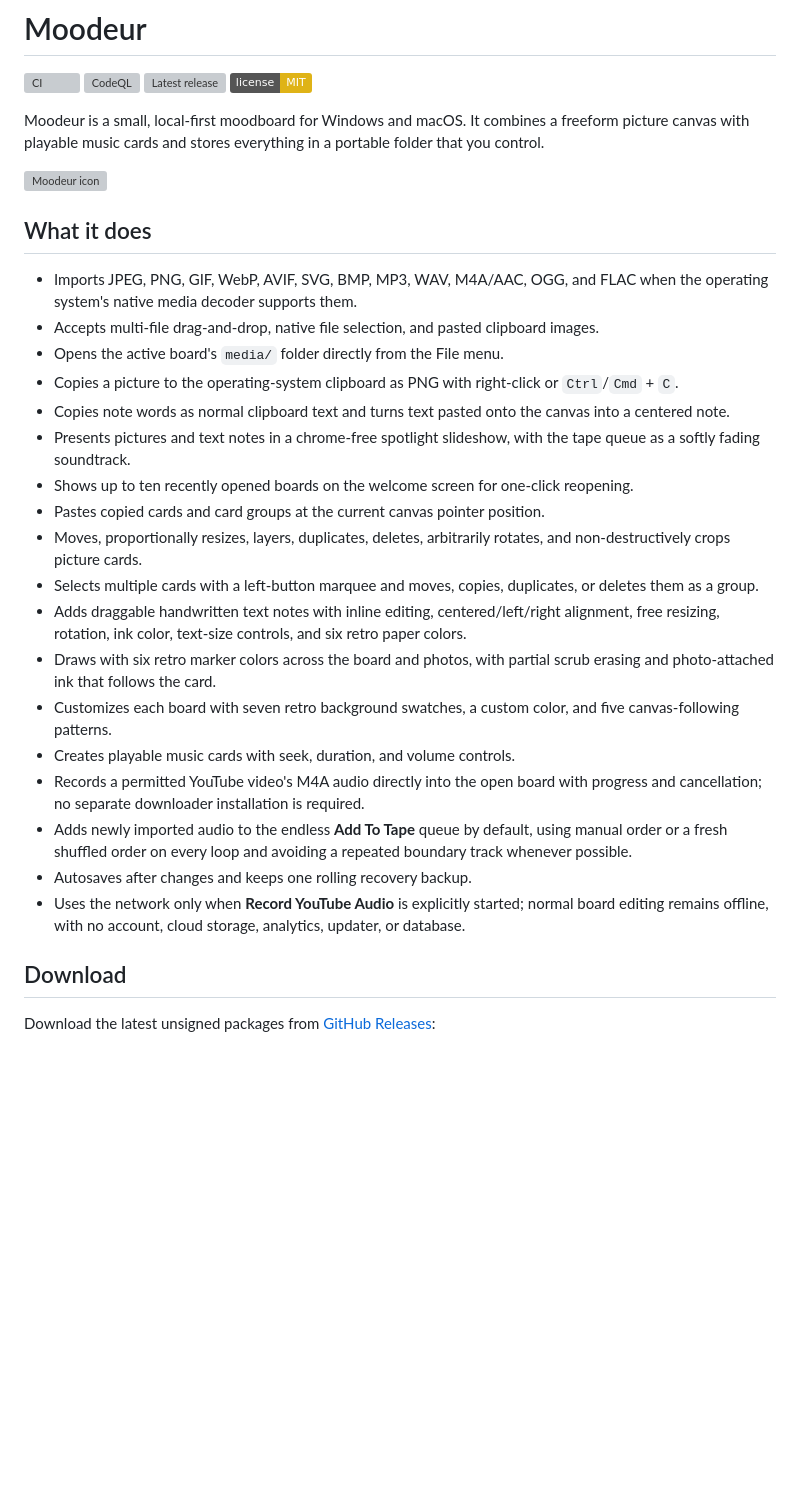
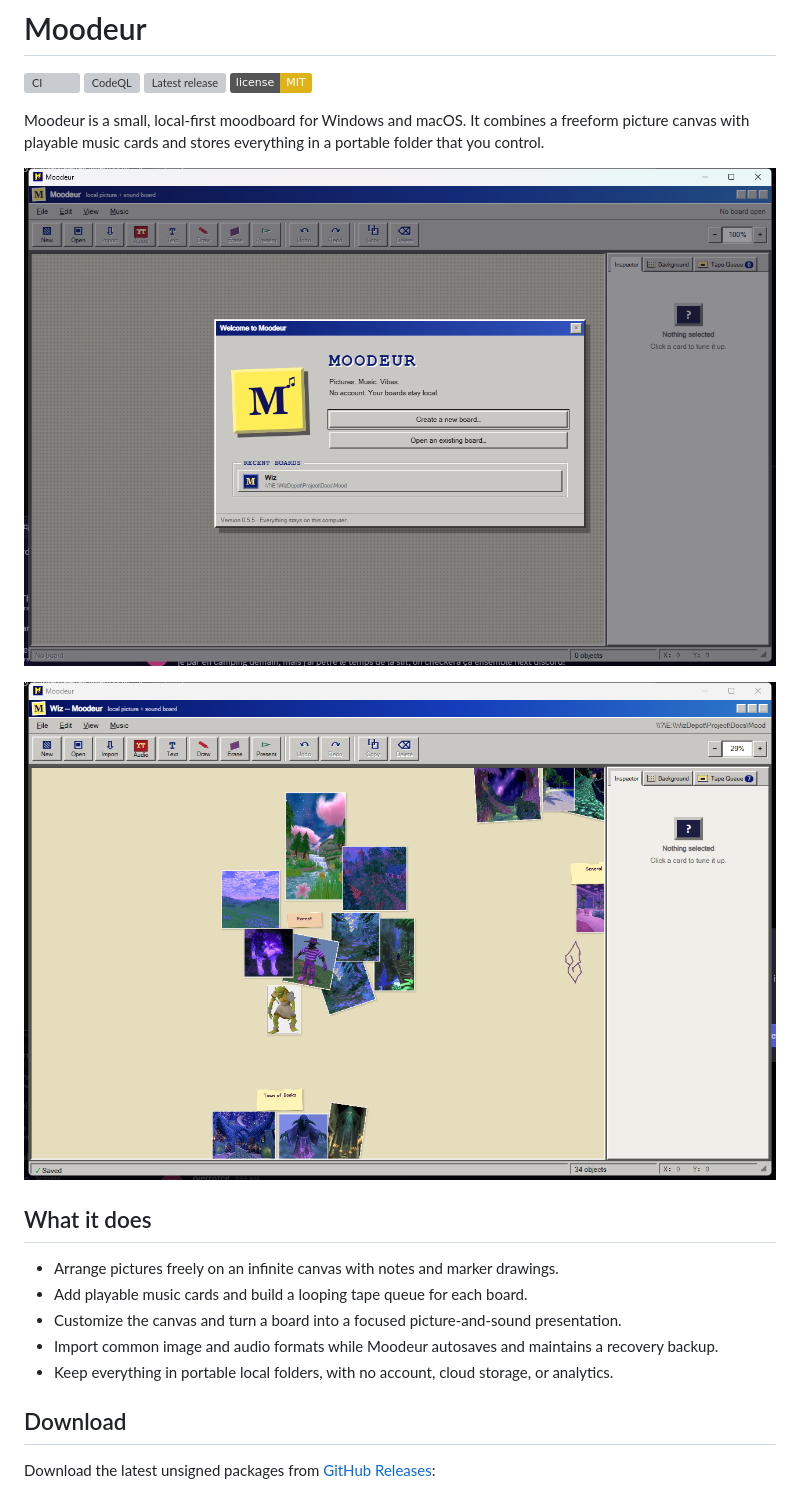
Before and after one commit to Zeclown/Moodeur, a Markdown page: README.md, the part around the change. GitHub-like rendering; pictures changed too: docs/images/moodeur-app.png (added), docs/images/moodeur-welcome.png (added); badges without logos; blank space fills up the shorter version; grey boxes are pictures that could not be loaded.

Commit message:
Simplify README and add screenshots (#3)
Co-authored-by: Pierre-Olivier Chartrand <8962109+Zeclown@users.noreply.github.com>

```diff
--- a/README.md
+++ b/README.md
@@ -7,28 +7,17 @@
 
 Moodeur is a small, local-first moodboard for Windows and macOS. It combines a freeform picture canvas with playable music cards and stores everything in a portable folder that you control.
 
-![Moodeur icon](src-tauri/icons/128x128.png)
+![Moodeur home screen](docs/images/moodeur-welcome.png)
+
+![An open Moodeur board](docs/images/moodeur-app.png)
 
 ## What it does
 
-- Imports JPEG, PNG, GIF, WebP, AVIF, SVG, BMP, MP3, WAV, M4A/AAC, OGG, and FLAC when the operating system's native media decoder supports them.
-- Accepts multi-file drag-and-drop, native file selection, and pasted clipboard images.
-- Opens the active board's `media/` folder directly from the File menu.
-- Copies a picture to the operating-system clipboard as PNG with right-click or `Ctrl`/`Cmd` + `C`.
-- Copies note words as normal clipboard text and turns text pasted onto the canvas into a centered note.
-- Presents pictures and text notes in a chrome-free spotlight slideshow, with the tape queue as a softly fading soundtrack.
-- Shows up to ten recently opened boards on the welcome screen for one-click reopening.
-- Pastes copied cards and card groups at the current canvas pointer position.
-- Moves, proportionally resizes, layers, duplicates, deletes, arbitrarily rotates, and non-destructively crops picture cards.
-- Selects multiple cards with a left-button marquee and moves, copies, duplicates, or deletes them as a group.
-- Adds draggable handwritten text notes with inline editing, centered/left/right alignment, free resizing, rotation, ink color, text-size controls, and six retro paper colors.
-- Draws with six retro marker colors across the board and photos, with partial scrub erasing and photo-attached ink that follows the card.
-- Customizes each board with seven retro background swatches, a custom color, and five canvas-following patterns.
-- Creates playable music cards with seek, duration, and volume controls.
-- Records a permitted YouTube video's M4A audio directly into the open board with progress and cancellation; no separate downloader installation is required.
-- Adds newly imported audio to the endless **Add To Tape** queue by default, using manual order or a fresh shuffled order on every loop and avoiding a repeated boundary track whenever possible.
-- Autosaves after changes and keeps one rolling recovery backup.
-- Uses the network only when **Record YouTube Audio** is explicitly started; normal board editing remains offline, with no account, cloud storage, analytics, updater, or database.
+- Arrange pictures freely on an infinite canvas with notes and marker drawings.
+- Add playable music cards and build a looping tape queue for each board.
+- Customize the canvas and turn a board into a focused picture-and-sound presentation.
+- Import common image and audio formats while Moodeur autosaves and maintains a recovery backup.
+- Keep everything in portable local folders, with no account, cloud storage, or analytics.
 
 ## Download
 
```
